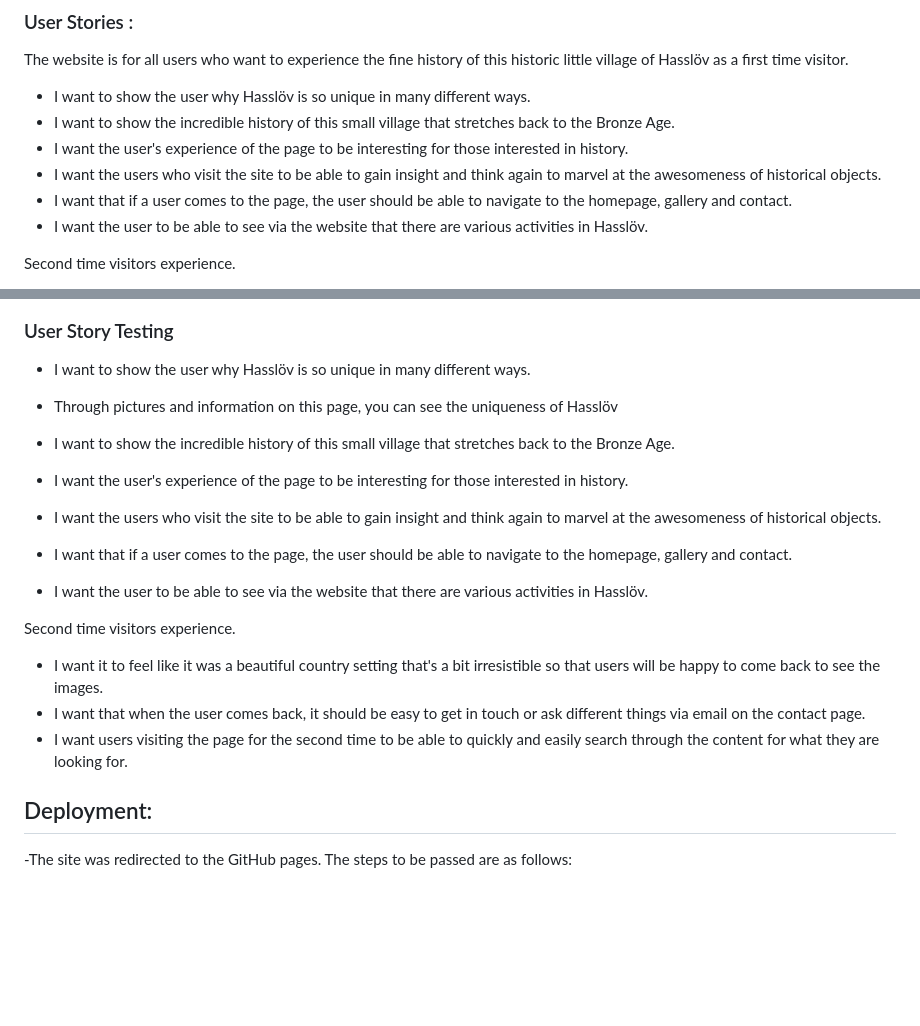
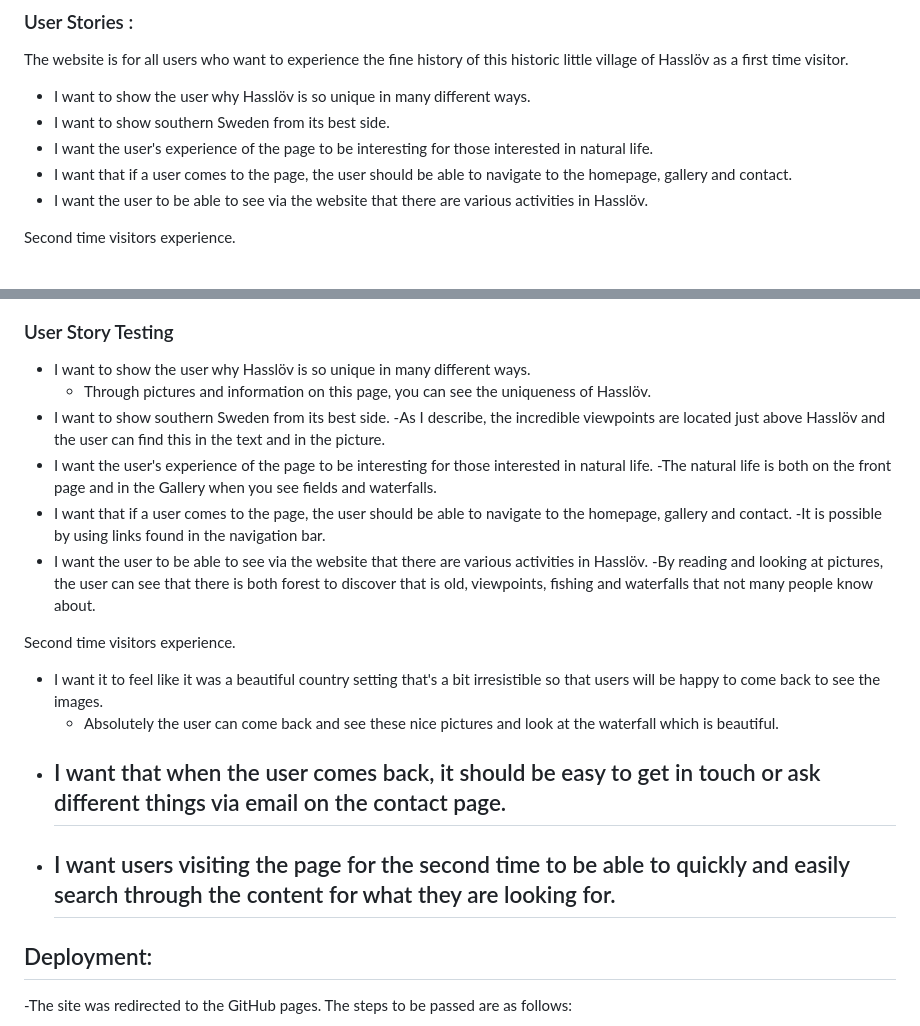
Before and after one commit to blackcatten/Hassl-v, a Markdown page: README.md, 2 parts joined by grey strips. Drawn GitHub-style; blank space fills up the shorter version.

Commit message:
add test to user stories in README.md and changed text

```diff
--- a/README.md
+++ b/README.md
@@ -12,9 +12,8 @@ This is project 1 within CSS/HTML in code institute about Hasslöv. Hasslöv is
 The website is for all users who want to experience the fine history of this historic little village of Hasslöv as a first time visitor.
 
 - I want to show the user why Hasslöv is so unique in many different ways.
-- I want to show the incredible history of this small village that stretches back to the Bronze Age.
-- I want the user's experience of the page to be interesting for those interested in history.
-- I want the users who visit the site to be able to gain insight and think again to marvel at the awesomeness of historical objects.
+- I want to show southern Sweden from its best side.
+- I want the user's experience of the page to be interesting for those interested in natural life.
 - I want that if a user comes to the page, the user should be able to navigate to the homepage, gallery and contact.
 - I want the user to be able to see via the website that there are various activities in Hasslöv.
 
@@ -98,19 +97,24 @@ Lighthouse:
 ### User Story Testing
 
 - I want to show the user why Hasslöv is so unique in many different ways.
-- Through pictures and information on this page, you can see the uniqueness of Hasslöv
-
-- I want to show the incredible history of this small village that stretches back to the Bronze Age.
-- I want the user's experience of the page to be interesting for those interested in history.
-- I want the users who visit the site to be able to gain insight and think again to marvel at the awesomeness of historical objects.
+    - Through pictures and information on this page, you can see the uniqueness of Hasslöv.
+- I want to show southern Sweden from its best side.
+    -As I describe, the incredible viewpoints are located just above Hasslöv and the user can find this in the text and in the picture.
+- I want the user's experience of the page to be interesting for those interested in natural life.
+    -The natural life is both on the front page and in the Gallery when you see fields and waterfalls.
 - I want that if a user comes to the page, the user should be able to navigate to the homepage, gallery and contact.
+    -It is possible by using links found in the navigation bar.
 - I want the user to be able to see via the website that there are various activities in Hasslöv.
+    -By reading and looking at pictures, the user can see that there is both forest to discover that is old, viewpoints, fishing and waterfalls that not many people know about.
 
 Second time visitors experience.
 
 - I want it to feel like it was a beautiful country setting that's a bit irresistible so that users will be happy to come back to see the images.
+    - Absolutely the user can come back and see these nice pictures and look at the waterfall which is beautiful.
 - I want that when the user comes back, it should be easy to get in touch or ask different things via email on the contact page.
+    -
 - I want users visiting the page for the second time to be able to quickly and easily search through the content for what they are looking for.
+    -
 
 ## Deployment:
 
```
